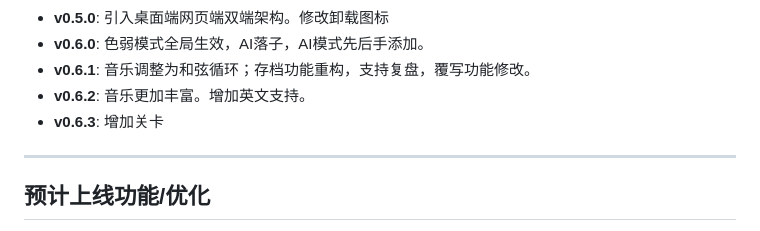
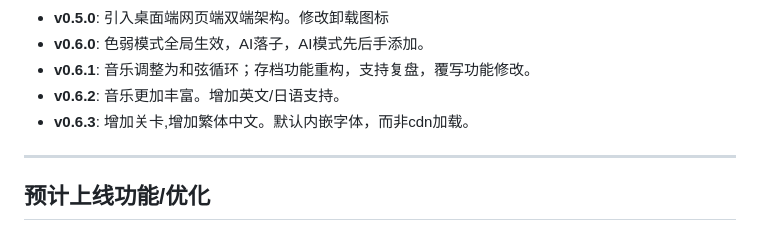
Before and after one commit to phixt/gomoku-613B-E2D, a Markdown page: README.md, the part around the change. Drawn GitHub-style.

Commit message:
0.6.3说明

```diff
--- a/README.md
+++ b/README.md
@@ -105,8 +105,8 @@ npm run tauri build
 - **v0.5.0**: 引入桌面端网页端双端架构。修改卸载图标
 - **v0.6.0**: 色弱模式全局生效，AI落子，AI模式先后手添加。
 - **v0.6.1**: 音乐调整为和弦循环；存档功能重构，支持复盘，覆写功能修改。
-- **v0.6.2**: 音乐更加丰富。增加英文支持。
-- **v0.6.3**: 增加关卡
+- **v0.6.2**: 音乐更加丰富。增加英文/日语支持。
+- **v0.6.3**: 增加关卡,增加繁体中文。默认内嵌字体，而非cdn加载。
 
 ---
 
```
